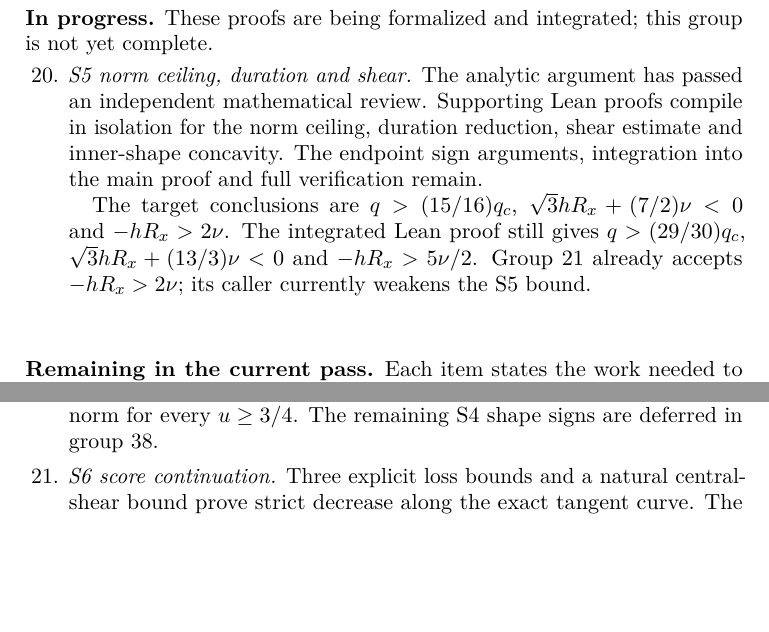
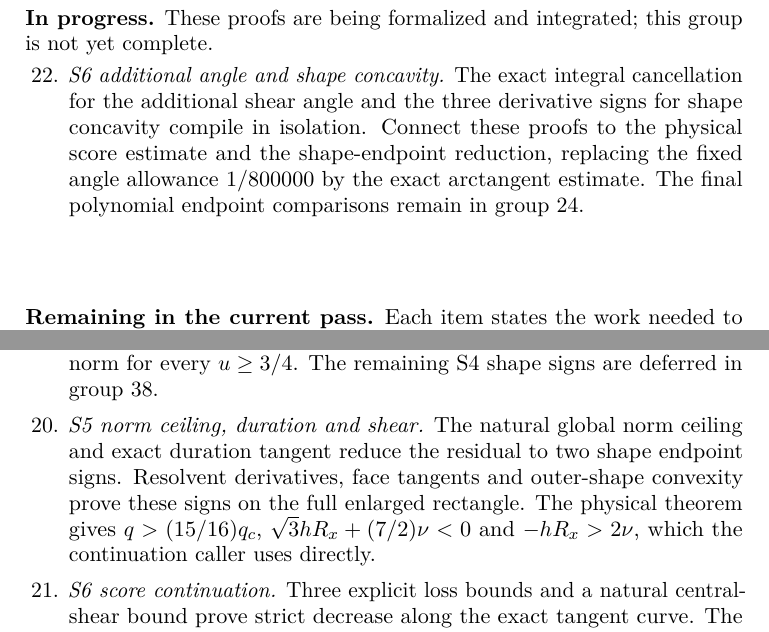
Before and after one commit to vltanh/lean4-smoothed-octagon, a LaTeX paper (docs/paper/main.tex, which reads docs/paper/sections/a10-formal.tex): two parts of pages 187 and 189 of 198, joined at a grey line, cut so that both start at the same text, the shorter picture padded with empty space. Compiled offline with pdfLaTeX.

Commit message:
refactor(shear): prove S5 by exact duration tangents [skip ci]
Use the natural global norm ceiling and analytic endpoint signs on the full
shape rectangle. Align the physical scale and shear conclusions with the
paper, and pass the 2-nu bound directly to continuation.

Validation: target and full Lean builds, standard-axiom audit of 8330
declarations, independent proof and transfer reviews, and paper checks
with PDF inspection. Update J.3 to 12 complete groups and group 22 active.

```diff
--- a/docs/paper/sections/a10-formal.tex
+++ b/docs/paper/sections/a10-formal.tex
@@ -71,16 +71,12 @@ Deferred & 14 & 25--38\\
 These proofs are being formalized and integrated; this group is not yet complete.
 
 \begin{enumerate}[label=\arabic*.,leftmargin=2em,itemsep=5pt]
-\item[20.] \emph{S5 norm ceiling, duration and shear.}
-The analytic argument has passed an independent mathematical review.
-Supporting Lean proofs compile in isolation for the norm ceiling, duration
-reduction, shear estimate and inner-shape concavity. The endpoint sign arguments,
-integration into the main proof and full verification remain.
-
-The target conclusions are $q>(15/16)q_c$, $\sqrt3hR_x+(7/2)\nu<0$ and
-$-hR_x>2\nu$. The integrated Lean proof still gives $q>(29/30)q_c$,
-$\sqrt3hR_x+(13/3)\nu<0$ and $-hR_x>5\nu/2$.
-Group~21 already accepts $-hR_x>2\nu$; its caller currently weakens the S5 bound.
+\item[22.] \emph{S6 additional angle and shape concavity.}
+The exact integral cancellation for the additional shear angle and the three
+derivative signs for shape concavity compile in isolation. Connect these proofs
+to the physical score estimate and the shape-endpoint reduction, replacing the
+fixed angle allowance $1/800000$ by the exact arctangent estimate.
+The final polynomial endpoint comparisons remain in group~24.
 \end{enumerate}
 
 \medskip\noindent\textbf{Remaining in the current pass.}
@@ -190,6 +181,13 @@ a positive normalized budget.
 \item[19.] \emph{S4 norm comparison.}
 The two central floor tests decrease with the norm for every $u\ge3/4$.
 The remaining S4 shape signs are deferred in group~38.
+
+\item[20.] \emph{S5 norm ceiling, duration and shear.}
+The natural global norm ceiling and exact duration tangent reduce the residual
+to two shape endpoint signs. Resolvent derivatives, face tangents and outer-shape
+convexity prove these signs on the full enlarged rectangle.
+The physical theorem gives $q>(15/16)q_c$, $\sqrt3hR_x+(7/2)\nu<0$ and
+$-hR_x>2\nu$, which the continuation caller uses directly.
 
 \item[21.] \emph{S6 score continuation.}
 Three explicit loss bounds and a natural central-shear bound prove strict decrease
```
Also changed, not shown: docs/paper/sections/a07-smaller-short.tex (+4 -6 lines), docs/paper/main.pdf, docs/paper/sections/a10-formal.tex (13 more changed lines), 14 other files.
